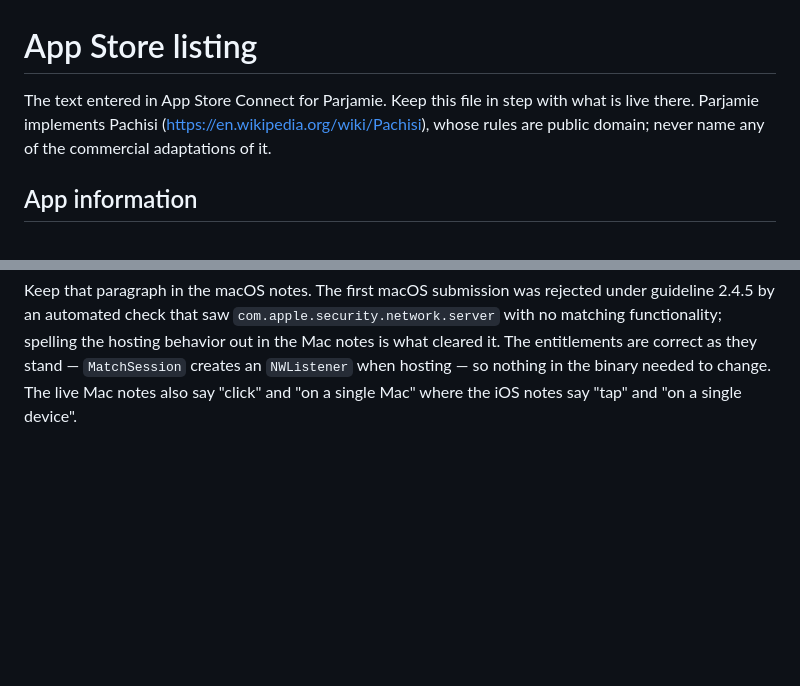
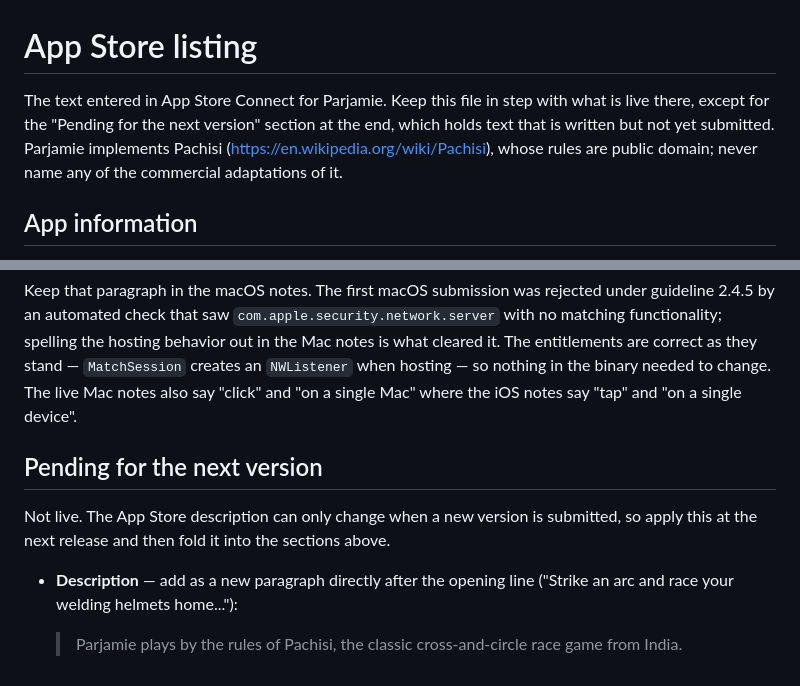
Before and after one commit to turnepf/Parjamie, a Markdown page: docs/app-store-listing.md, 2 parts joined by grey strips. Drawn GitHub-style; blank space fills up the shorter version.

Commit message:
Park the Pachisi line for the next App Store release
The description can only change when a new version is submitted, so record
the sentence now in a clearly marked pending section rather than lose it.

Co-Authored-By: Claude Opus 5 (1M context) <noreply@anthropic.com>

```diff
--- a/docs/app-store-listing.md
+++ b/docs/app-store-listing.md
@@ -1,8 +1,10 @@
 # App Store listing
 
 The text entered in App Store Connect for Parjamie. Keep this file in step with what is
-live there. Parjamie implements Pachisi (<https://en.wikipedia.org/wiki/Pachisi>), whose
-rules are public domain; never name any of the commercial adaptations of it.
+live there, except for the "Pending for the next version" section at the end, which holds
+text that is written but not yet submitted. Parjamie implements Pachisi
+(<https://en.wikipedia.org/wiki/Pachisi>), whose rules are public domain; never name any of
+the commercial adaptations of it.
 
 ## App information
 
@@ -68,3 +70,13 @@ matching functionality; spelling the hosting behavior out in the Mac notes is wh
 it. The entitlements are correct as they stand — `MatchSession` creates an `NWListener` when
 hosting — so nothing in the binary needed to change. The live Mac notes also say "click" and
 "on a single Mac" where the iOS notes say "tap" and "on a single device".
+
+## Pending for the next version
+
+Not live. The App Store description can only change when a new version is submitted, so
+apply this at the next release and then fold it into the sections above.
+
+- **Description** — add as a new paragraph directly after the opening line ("Strike an arc
+  and race your welding helmets home..."):
+
+  > Parjamie plays by the rules of Pachisi, the classic cross-and-circle race game from India.
```
